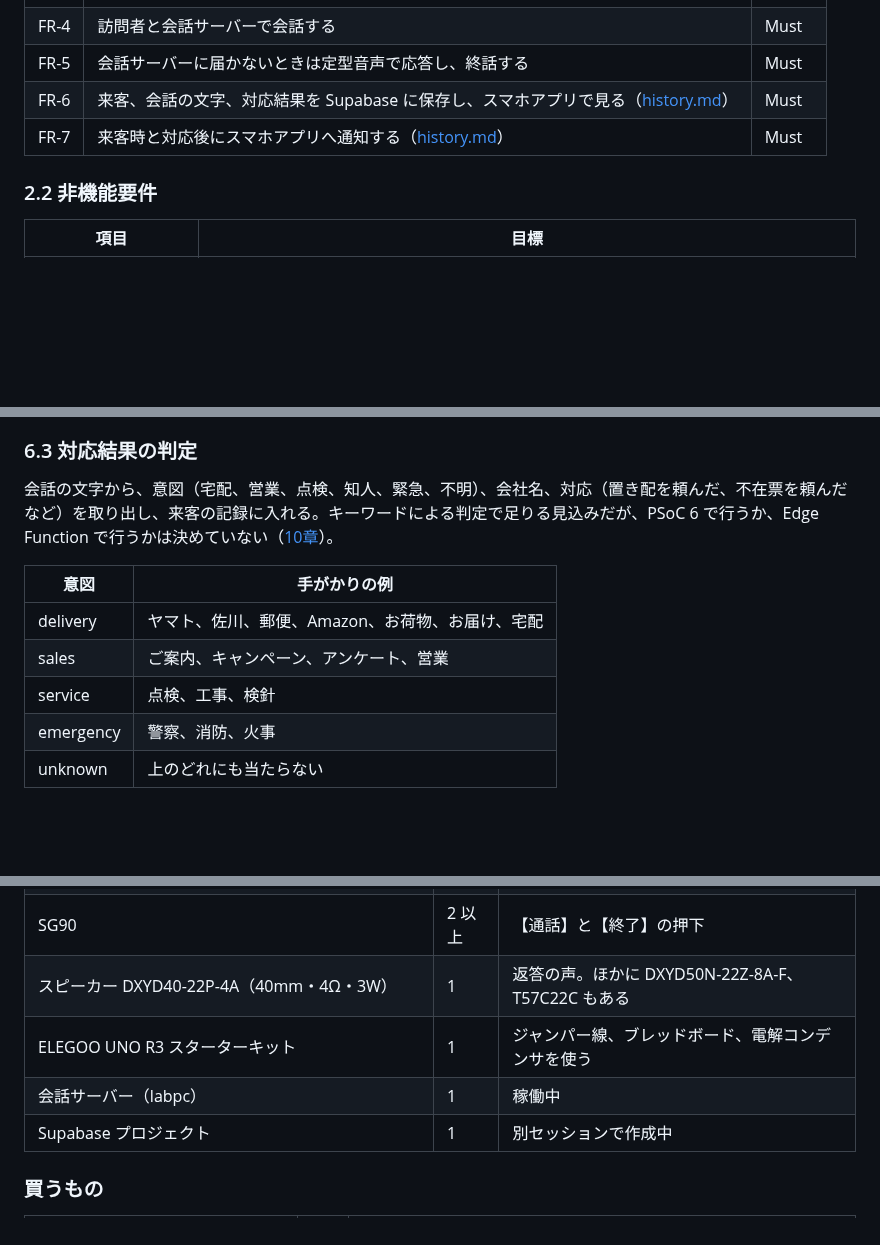
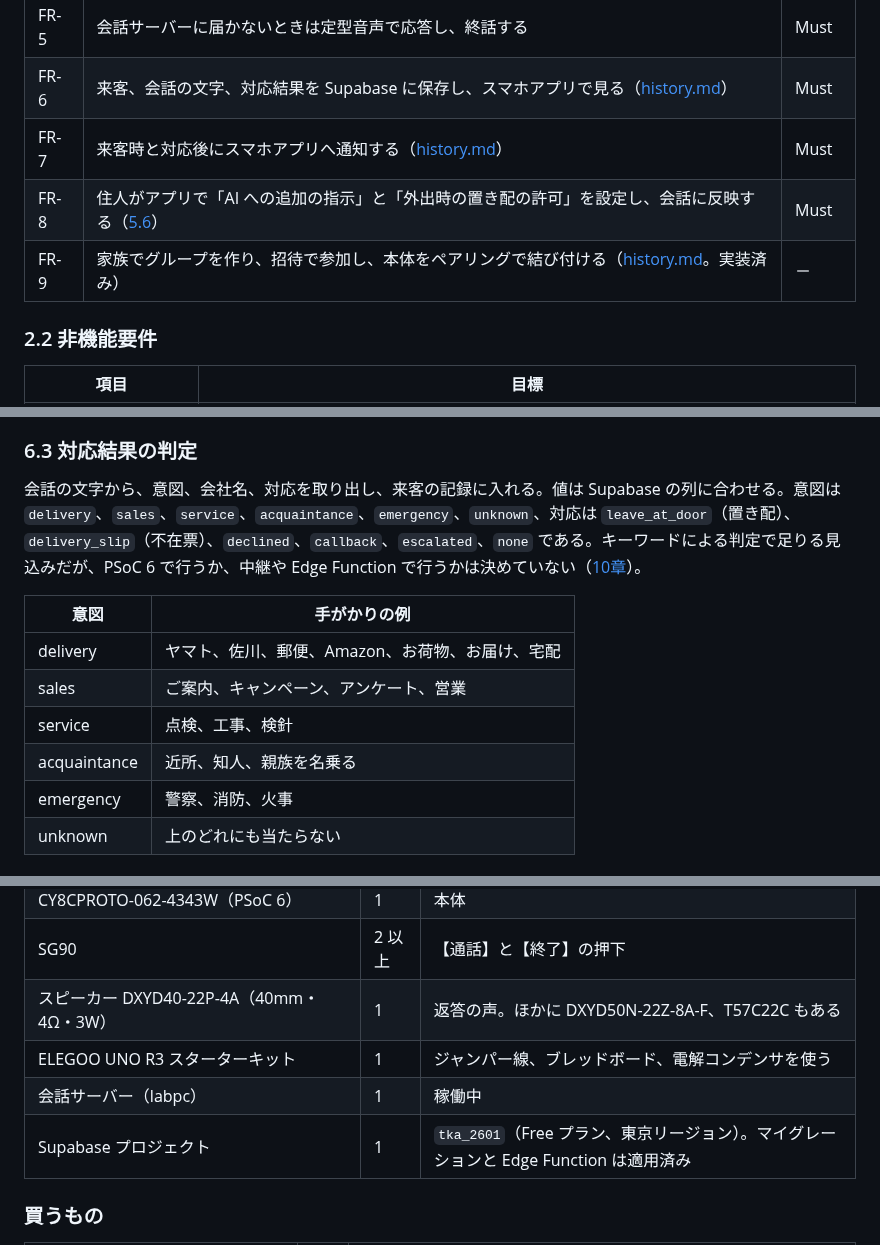
Before and after one commit to jphacks/tka_2601, a Markdown page: docs/spec.md, 3 parts joined by grey strips. Rendered like a GitHub page; blank space fills up the shorter version.

```diff
--- a/docs/spec.md
+++ b/docs/spec.md
@@ -43,6 +44,8 @@ Hack Day で作るデバイスの要件、ハードウェア構成、ソフト
 | FR-5 | 会話サーバーに届かないときは定型音声で応答し、終話する | Must |
 | FR-6 | 来客、会話の文字、対応結果を Supabase に保存し、スマホアプリで見る（[history.md](history.md)） | Must |
 | FR-7 | 来客時と対応後にスマホアプリへ通知する（[history.md](history.md)） | Must |
+| FR-8 | 住人がアプリで「AI への追加の指示」と「外出時の置き配の許可」を設定し、会話に反映する（[5.6](#56-house_rules)） | Must |
+| FR-9 | 家族でグループを作り、招待で参加し、本体をペアリングで結び付ける（[history.md](history.md)。実装済み） | － |
 
 ### 2.2 非機能要件
 
@@ -415,13 +427,14 @@ PSoC 6 のフラッシュに保存する音声は次の2つにする。会話エ
 
 ### 6.3 対応結果の判定
 
-会話の文字から、意図（宅配、営業、点検、知人、緊急、不明）、会社名、対応（置き配を頼んだ、不在票を頼んだなど）を取り出し、来客の記録に入れる。キーワードによる判定で足りる見込みだが、PSoC 6 で行うか、Edge Function で行うかは決めていない（[10章](#10-未確定事項)）。
+会話の文字から、意図、会社名、対応を取り出し、来客の記録に入れる。値は Supabase の列に合わせる。意図は `delivery`、`sales`、`service`、`acquaintance`、`emergency`、`unknown`、対応は `leave_at_door`（置き配）、`delivery_slip`（不在票）、`declined`、`callback`、`escalated`、`none` である。キーワードによる判定で足りる見込みだが、PSoC 6 で行うか、中継や Edge Function で行うかは決めていない（[10章](#10-未確定事項)）。
 
 | 意図 | 手がかりの例 |
 |---|---|
 | delivery | ヤマト、佐川、郵便、Amazon、お荷物、お届け、宅配 |
 | sales | ご案内、キャンペーン、アンケート、営業 |
 | service | 点検、工事、検針 |
+| acquaintance | 近所、知人、親族を名乗る |
 | emergency | 警察、消防、火事 |
 | unknown | 上のどれにも当たらない |
 
@@ -473,7 +486,7 @@ T3 は Day 1 の最初に行う。状態遷移の時間設定がこの結果で
 | スピーカー DXYD40-22P-4A（40mm・4Ω・3W） | 1 | 返答の声。ほかに DXYD50N-22Z-8A-F、T57C22C もある |
 | ELEGOO UNO R3 スターターキット | 1 | ジャンパー線、ブレッドボード、電解コンデンサを使う |
 | 会話サーバー（labpc） | 1 | 稼働中 |
-| Supabase プロジェクト | 1 | 別セッションで作成中 |
+| Supabase プロジェクト | 1 | `tka_2601`（Free プラン、東京リージョン）。マイグレーションと Edge Function は適用済み |
 
 ### 買うもの
 
```
Also changed, not shown: other parts of docs/spec.md (+31 -16 lines), docs/history.md (+112 -98 lines), docs/plan.md (+6 -6 lines).
